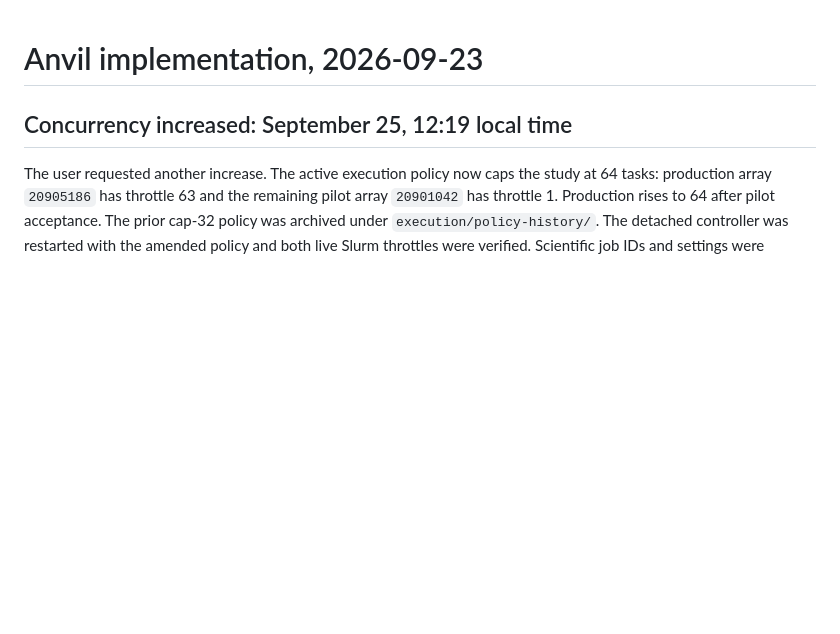
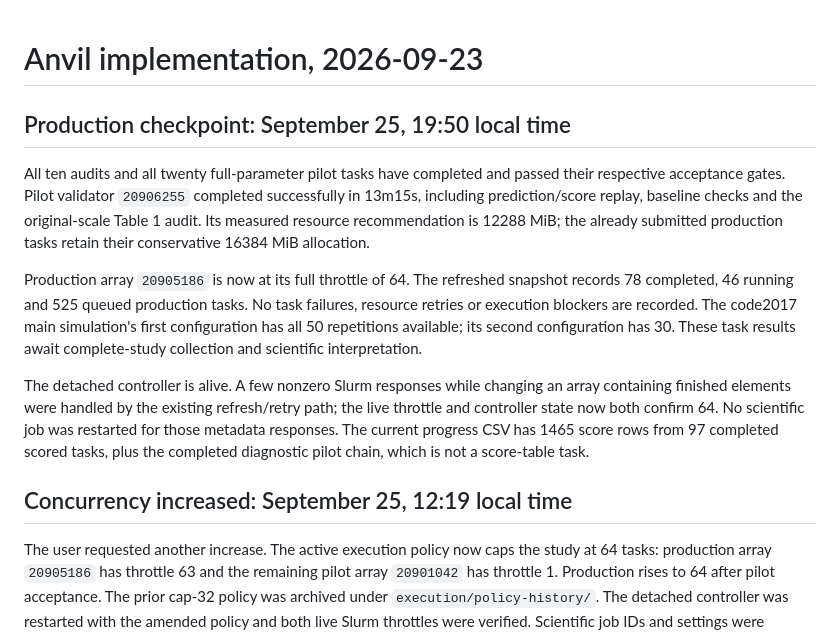
Before and after one commit to h7nian/IntegMultiReg, a Markdown page: IMPLEMENTATION.md, the part around the change. Rendered like a GitHub page; blank space fills up the shorter version.

Commit message:
Record passed pilot acceptance and active production progress

```diff
--- a/IMPLEMENTATION.md
+++ b/IMPLEMENTATION.md
@@ -1,4 +1,27 @@
 # Anvil implementation, 2026-09-23
+
+## Production checkpoint: September 25, 19:50 local time
+
+All ten audits and all twenty full-parameter pilot tasks have completed and
+passed their respective acceptance gates. Pilot validator `20906255` completed
+successfully in 13m15s, including prediction/score replay, baseline checks and
+the original-scale Table 1 audit. Its measured resource recommendation is
+12288 MiB; the already submitted production tasks retain their conservative
+16384 MiB allocation.
+
+Production array `20905186` is now at its full throttle of 64. The refreshed
+snapshot records 78 completed, 46 running and 525 queued production tasks.
+No task failures, resource retries or execution blockers are recorded. The
+code2017 main simulation's first configuration has all 50 repetitions available;
+its second configuration has 30. These task results await complete-study
+collection and scientific interpretation.
+
+The detached controller is alive. A few nonzero Slurm responses while changing
+an array containing finished elements were handled by the existing refresh/retry
+path; the live throttle and controller state now both confirm 64. No scientific
+job was restarted for those metadata responses. The current progress CSV has
+1465 score rows from 97 completed scored tasks, plus the completed diagnostic
+pilot chain, which is not a score-table task.
 
 ## Concurrency increased: September 25, 12:19 local time
 
```
